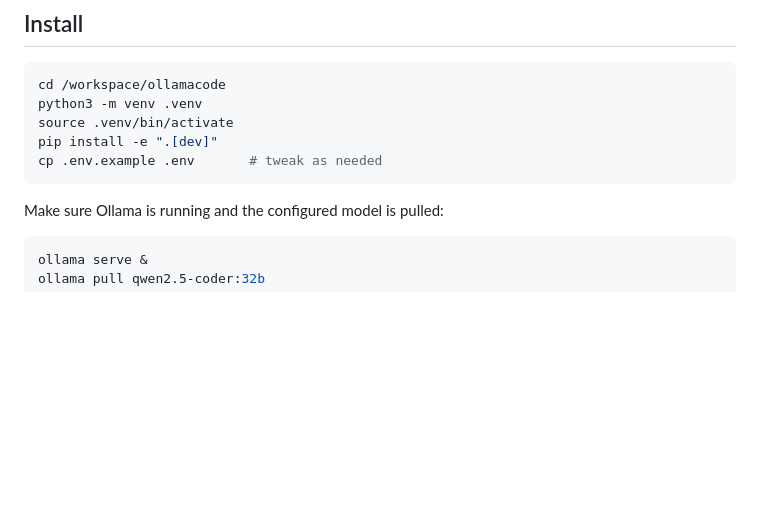
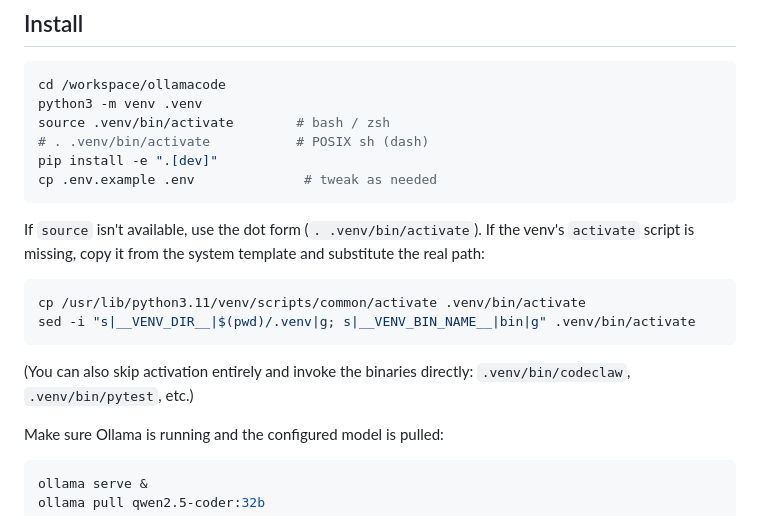
Before and after one commit to tillietoons-gif/codeclaw, a Markdown page: README.md, the part around the change. GitHub-like rendering; blank space fills up the shorter version.

Commit message:
docs: document venv activation workarounds
The repo's .venv was created by an interrupted `python3 -m venv` run
and shipped without an `activate` script, so `source .venv/bin/activate`
failed. Restored by copying the system template from
/usr/lib/python3.11/venv/scripts/common/activate and substituting the
real paths.

README now mentions all three activation forms (bash source, POSIX dot,
direct binary invocation) and the template-substitution escape hatch.

````diff
--- a/README.md
+++ b/README.md
@@ -23,10 +23,23 @@ Destructive actions are gated behind explicit human approval by default.
 ```bash
 cd /workspace/ollamacode
 python3 -m venv .venv
-source .venv/bin/activate
+source .venv/bin/activate        # bash / zsh
+# . .venv/bin/activate           # POSIX sh (dash)
 pip install -e ".[dev]"
-cp .env.example .env       # tweak as needed
+cp .env.example .env              # tweak as needed
 ```
+
+If `source` isn't available, use the dot form (`. .venv/bin/activate`).
+If the venv's `activate` script is missing, copy it from the system
+template and substitute the real path:
+
+```bash
+cp /usr/lib/python3.11/venv/scripts/common/activate .venv/bin/activate
+sed -i "s|__VENV_DIR__|$(pwd)/.venv|g; s|__VENV_BIN_NAME__|bin|g" .venv/bin/activate
+```
+
+(You can also skip activation entirely and invoke the binaries directly:
+`.venv/bin/codeclaw`, `.venv/bin/pytest`, etc.)
 
 Make sure Ollama is running and the configured model is pulled:
 
````
